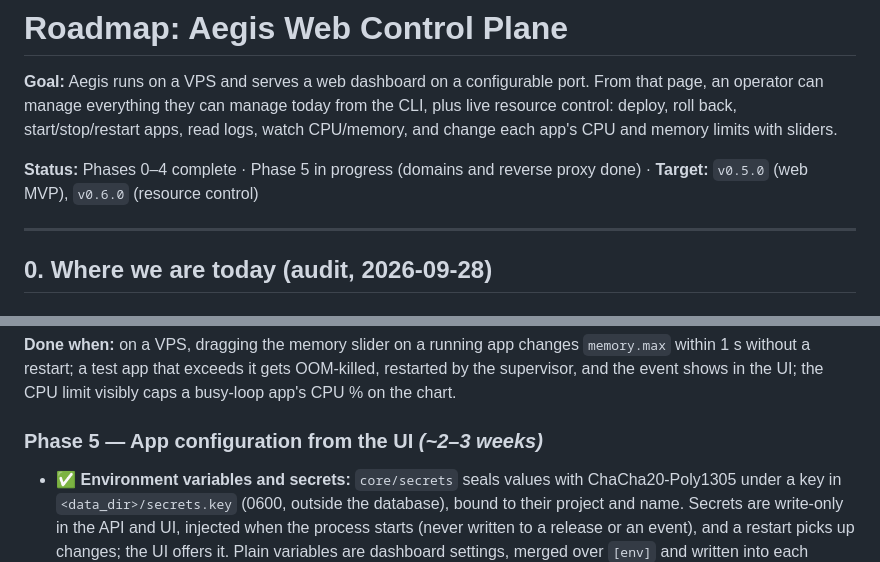
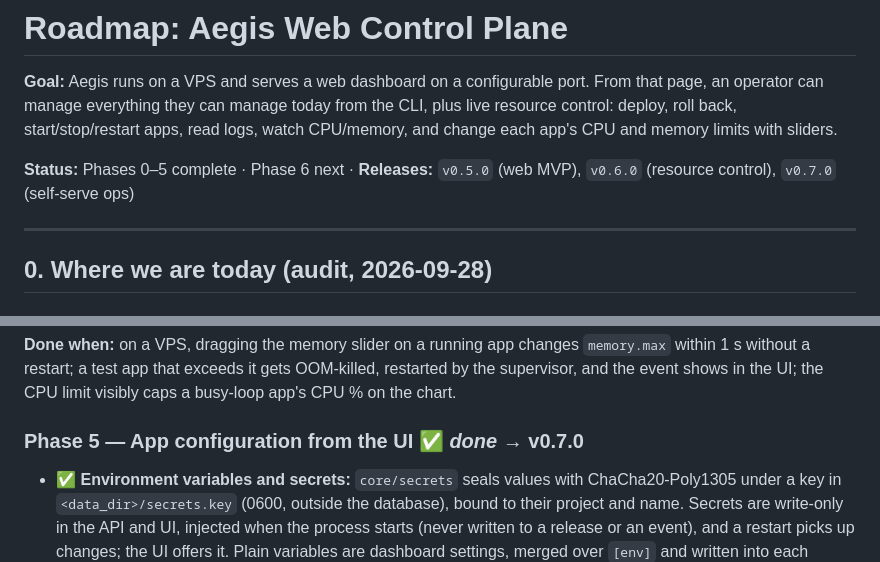
Before and after one commit to shivam411/Aegis, a Markdown page: docs/roadmap_web_control_plane.md, 2 parts joined by grey strips. Drawn GitHub-style.

```diff
--- a/docs/roadmap_web_control_plane.md
+++ b/docs/roadmap_web_control_plane.md
@@ -2,7 +2,7 @@
 
 **Goal:** Aegis runs on a VPS and serves a web dashboard on a configurable port. From that page, an operator can manage everything they can manage today from the CLI, plus live resource control: deploy, roll back, start/stop/restart apps, read logs, watch CPU/memory, and change each app's CPU and memory limits with sliders.
 
-**Status:** Phases 0–4 complete · Phase 5 in progress (domains and reverse proxy done) · **Target:** `v0.5.0` (web MVP), `v0.6.0` (resource control)
+**Status:** Phases 0–5 complete · Phase 6 next · **Releases:** `v0.5.0` (web MVP), `v0.6.0` (resource control), `v0.7.0` (self-serve ops)
 
 ---
 
@@ -255,7 +255,7 @@ This is the "drag CPU and memory" feature.
 
 **Done when:** on a VPS, dragging the memory slider on a running app changes `memory.max` within 1 s without a restart; a test app that exceeds it gets OOM-killed, restarted by the supervisor, and the event shows in the UI; the CPU limit visibly caps a busy-loop app's CPU % on the chart.
 
-### Phase 5 — App configuration from the UI *(~2–3 weeks)*
+### Phase 5 — App configuration from the UI ✅ *done* → **v0.7.0**
 
 - ✅ **Environment variables and secrets:** `core/secrets` seals values with ChaCha20-Poly1305 under a key in `<data_dir>/secrets.key` (0600, outside the database), bound to their project and name. Secrets are write-only in the API and UI, injected when the process starts (never written to a release or an event), and a restart picks up changes; the UI offers it. Plain variables are dashboard settings, merged over `[env]` and written into each release.
 - **Domains and reverse proxy** ✅ *done*. Delivered:
```
Also changed, not shown: other parts of docs/roadmap_web_control_plane.md (+1 -1 lines), docs/feature_maturity.md (+3 -1 lines), docs/public_roadmap.md (+4 -11 lines).
